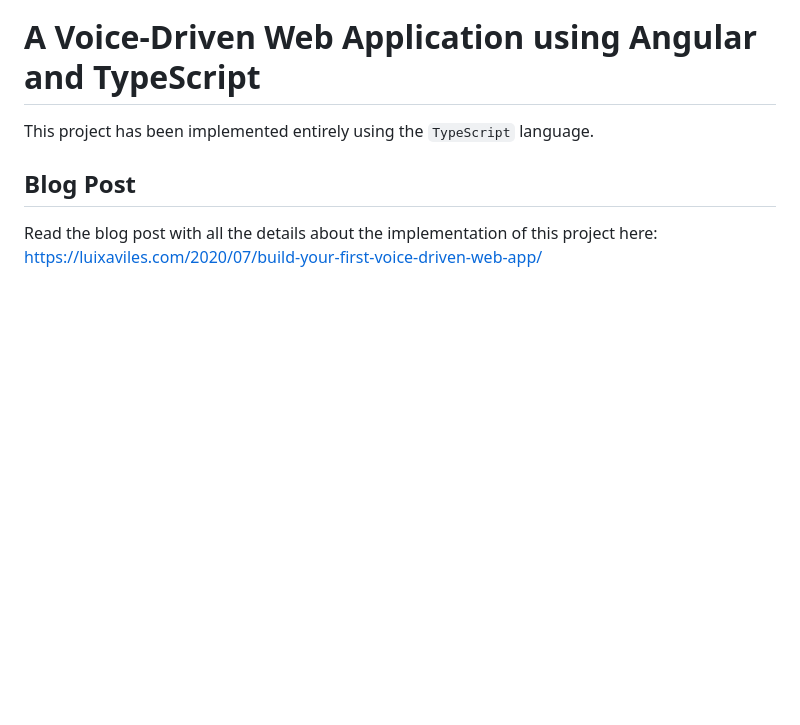
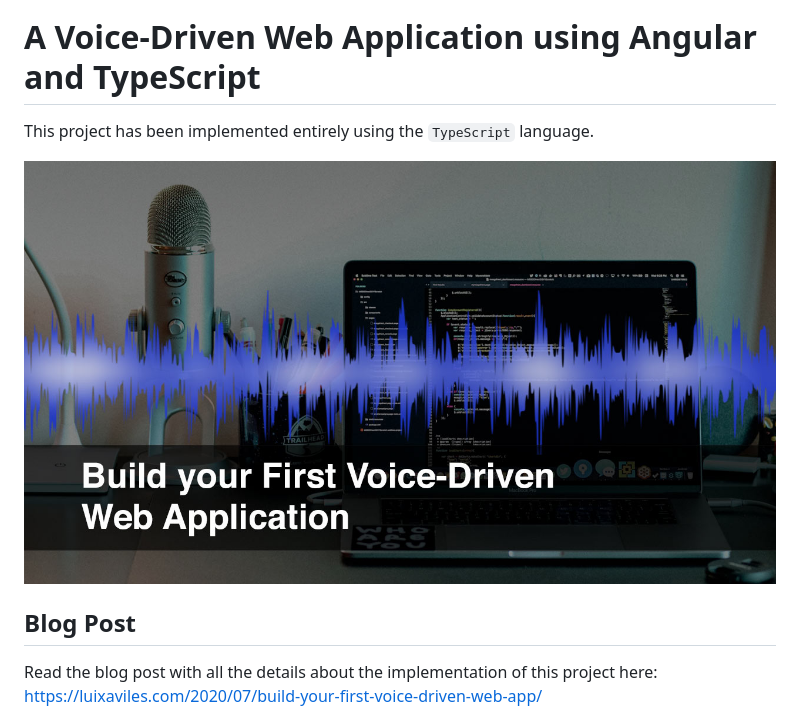
Before and after one commit to perperj-super/AIAngSpeech, a Markdown page: README.md, the part around the change. Drawn GitHub-style; pictures changed too: images/web-speech-api.jpg (added); blank space fills up the shorter version.

Commit message:
Adding banner

```diff
--- a/README.md
+++ b/README.md
@@ -10,6 +10,8 @@
 # A Voice-Driven Web Application using Angular and TypeScript
 
 This project has been implemented entirely using the `TypeScript` language.
+
+<img src="./images/web-speech-api.jpg?raw=true">
 
 ## Blog Post
 Read the blog post with all the details about the implementation of this project here: [https://luixaviles.com/2020/07/build-your-first-voice-driven-web-app/](https://luixaviles.com/2020/07/build-your-first-voice-driven-web-app/)
```
